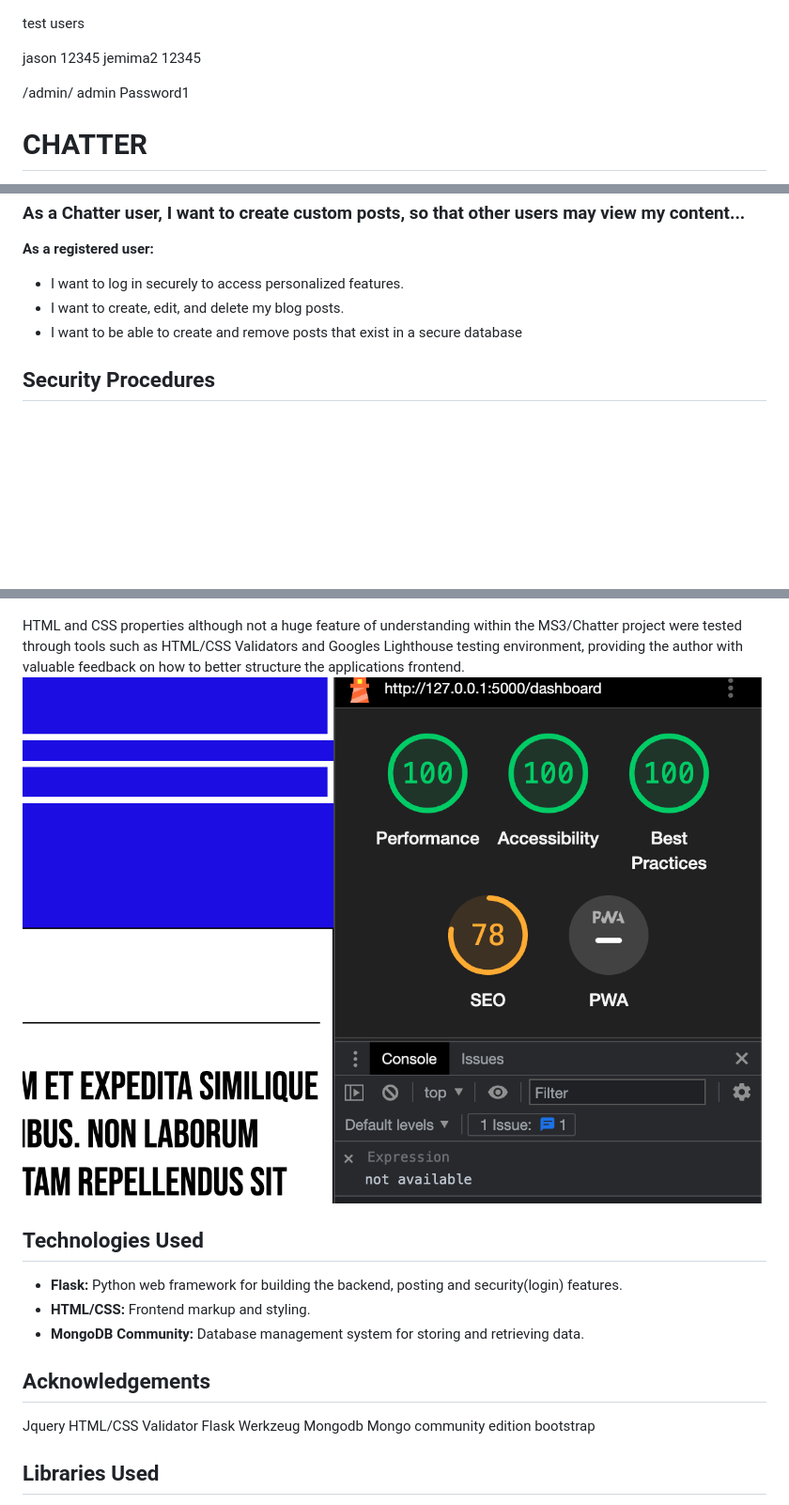
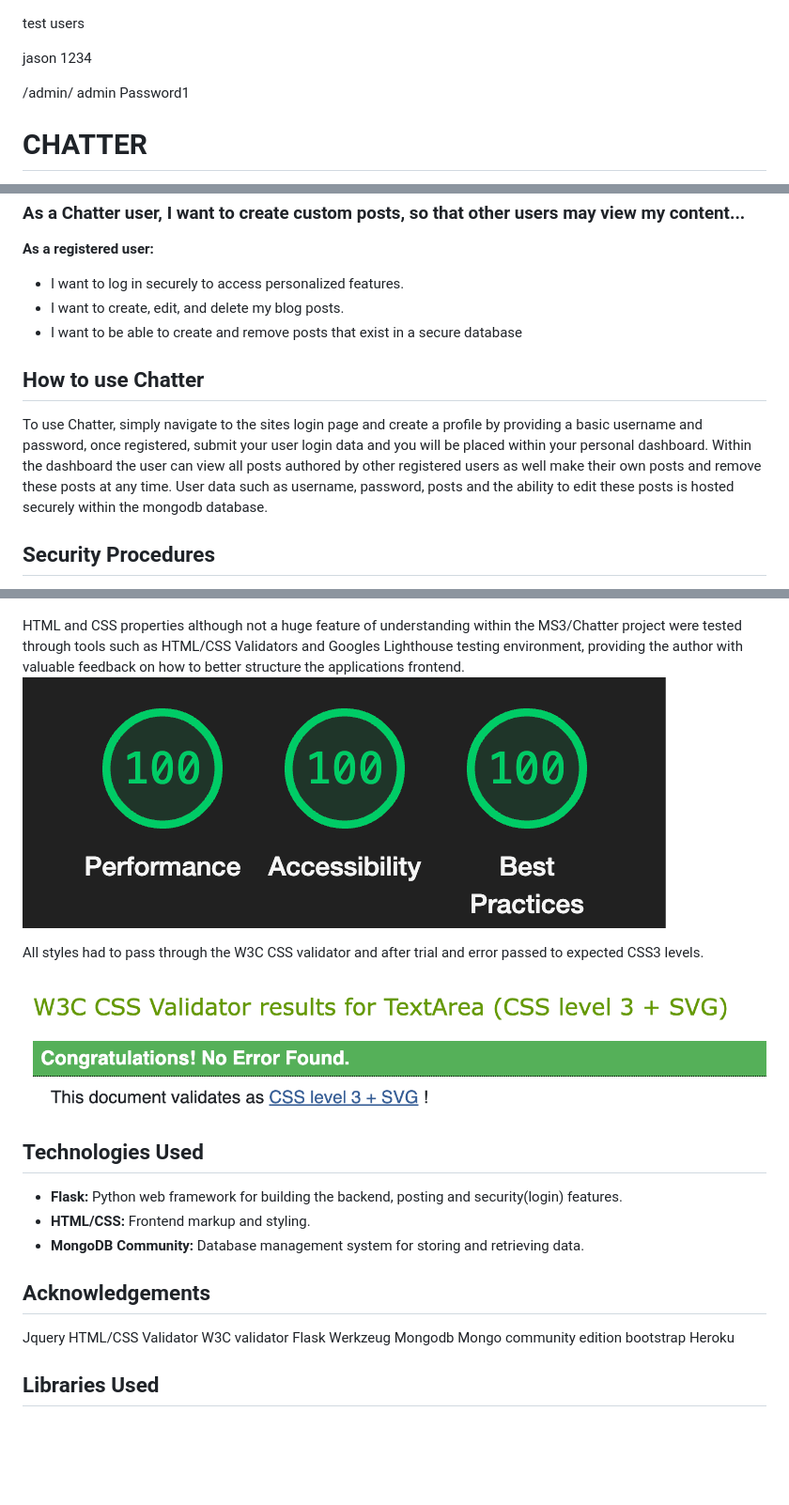
Before and after one commit to JoeMille/full-flask, a Markdown page: README.md, 3 parts joined by grey strips. Shown: that part at 94% size. GitHub-like rendering; pictures changed too: assets/images/lighthouse-score-dashboard.png; blank space fills up the shorter version.

Commit message:
Continued CSS validation aand python testing, testing and ammending connection to mongodd. Added supporting images to Readme

```diff
--- a/README.md
+++ b/README.md
@@ -1,7 +1,7 @@
 test users
 
-jason 12345
-jemima2 12345
+jason 1234
+
 
 /admin/ admin Password1
 
@@ -33,6 +33,10 @@ The User is provided with a registration portal which handles a username/passwor
    - I want to create, edit, and delete my blog posts.
    - I want to be able to create and remove posts that exist in a secure database
 
+## How to use Chatter
+
+To use Chatter, simply navigate to the sites login page and create a profile by providing a basic username and password, once registered, submit your user login data and you will be placed within your personal dashboard. Within the dashboard the user can view all posts authored by other registered users as well make their own posts and remove these posts at any time. User data such as username, password, posts and the ability to edit these posts is hosted securely within the mongodb database.
+
 ## Security Procedures
 
 The Chatter application demonstrates several security features that help protect user data and authenticate access to sensitive routes. One key security feature is the use of password hashing for user authentication. The application employs the `generate_password_hash` function from Flask's `werkzeug.security` module when creating a new user. This function securely hashes the user's password before storing it in the database. During the login process, the application uses `check_password_hash` to verify the entered password against the hashed password stored in the database. This approach enhances security by preventing the exposure of plain-text passwords, even in the event of a data breach.
@@ -47,6 +51,9 @@ Testing procedures for this application include writing custom python tests with
 
 HTML and CSS properties although not a huge feature of understanding within the MS3/Chatter project were tested through tools such as HTML/CSS Validators and Googles Lighthouse testing environment, providing the author with valuable feedback on how to better structure the applications frontend. ![LighthouseTest](./assets/images/lighthouse-score-dashboard.png)
 
+All styles had to pass through the W3C CSS validator and after trial and error passed to expected CSS3 levels.
+![W3C-Valid](./assets/images/w3c-css-validator.png)
+
 
 
 
@@ -60,11 +67,13 @@ HTML and CSS properties although not a huge feature of understanding within the
 
 Jquery
 HTML/CSS Validator
+W3C validator
 Flask
 Werkzeug
 Mongodb
 Mongo community edition
 bootstrap
+Heroku
 
 
 ## Libraries Used
```
Also changed, not shown: 2 other files.
